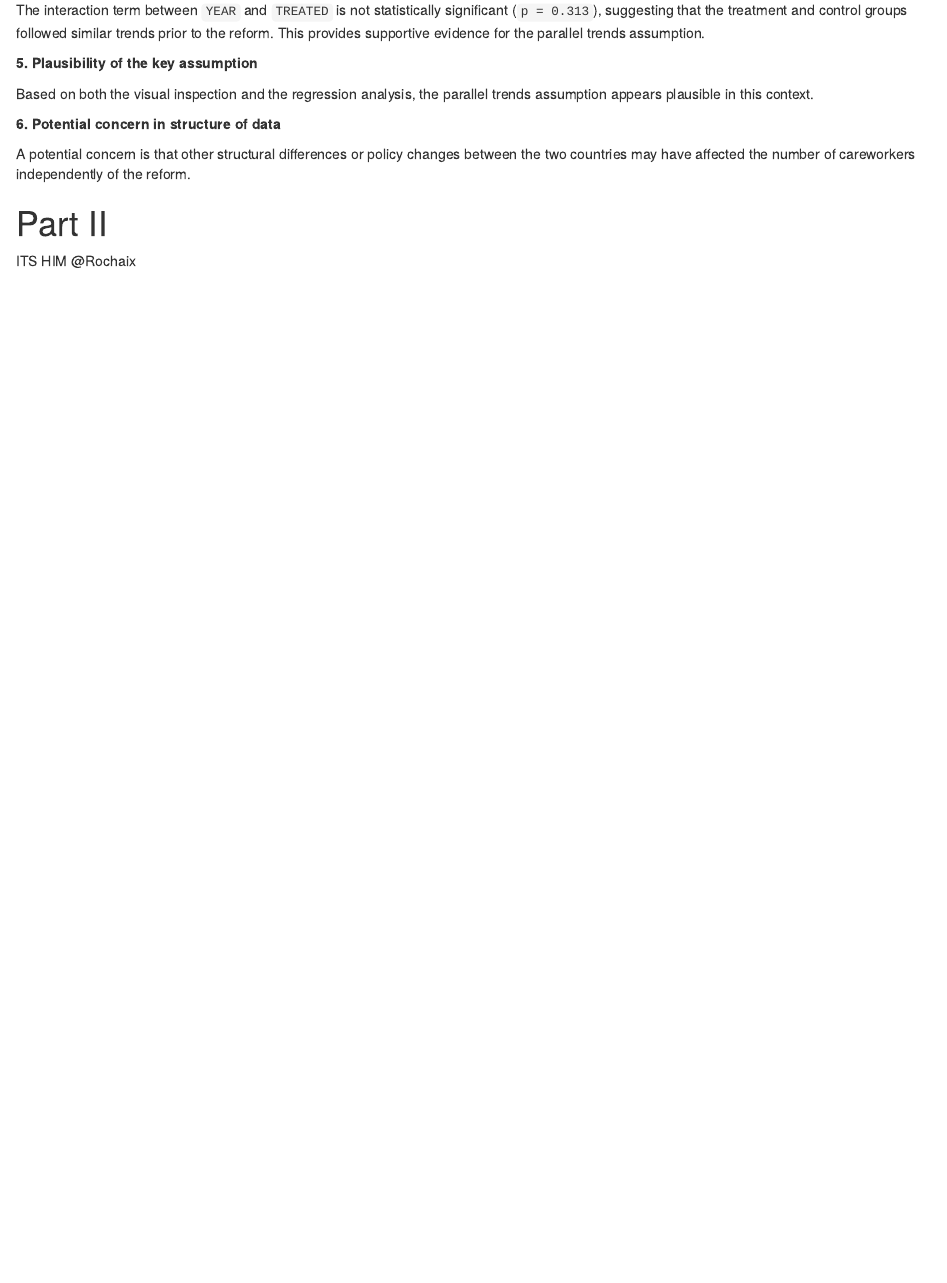
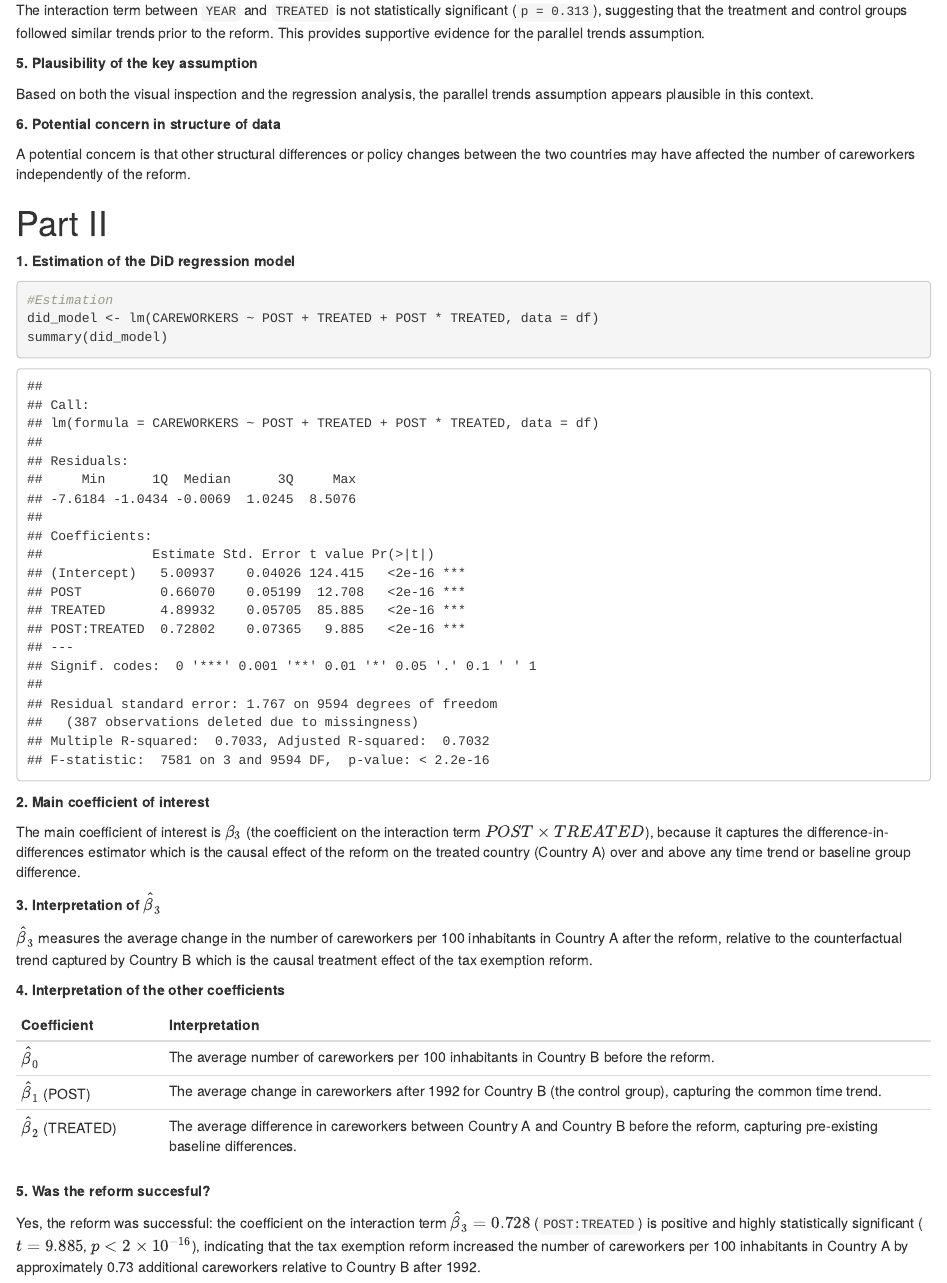
Before and after one commit to jonasweberch/statsII_6, an R Markdown document (Assignment_6_Stats_II.rmd): the page in a window 1100 px wide, from 2900 px down. The pictures show the output file Assignment_6_Stats_II.html that the author committed with the source, opened offline.

Commit message:
Solved part 2

````diff
--- a/Assignment_6_Stats_II.rmd
+++ b/Assignment_6_Stats_II.rmd
@@ -123,4 +123,45 @@ A potential concern is that other structural differences or policy changes betwe
 
 # Part II
 
-ITS HIM \@Rochaix
+**1. Estimation of the DiD regression model**
+
+```{r, include=TRUE, warning=FALSE}
+#Estimation
+did_model <- lm(CAREWORKERS ~ POST + TREATED + POST * TREATED, data = df)
+summary(did_model)
+```
+
+**2. Main coefficient of interest**
+
+The main coefficient of interest is $\beta_3$ (the coefficient on the interaction term $POST \times TREATED$), because it captures the difference-in-differences estimator which is the causal effect of the reform on the treated country (Country A) over and above any time trend or baseline group difference.
+
+**3. Interpretation of $\hat\beta_3$**
+
+$\hat\beta_3$ measures the average change in the number of careworkers per 100 inhabitants in Country A after the reform, relative to the counterfactual trend captured by Country B which is the causal treatment effect of the tax exemption reform.
+
+**4. Interpretation of the other coefficients**
+
+```{r echo=FALSE, message=FALSE, warning=FALSE}
+library(knitr)
+
+# Create the data frame
+coef_table <- data.frame(
+  Coefficient = c(
+    "$\\hat{\\beta}_0$",
+    "$\\hat{\\beta}_1$ (POST)",
+    "$\\hat{\\beta}_2$ (TREATED)"
+  ),
+  Interpretation = c(
+    "The average number of careworkers per 100 inhabitants in Country B before the reform.",
+    "The average change in careworkers after 1992 for Country B (the control group), capturing the common time trend.",
+    "The average difference in careworkers between Country A and Country B before the reform, capturing pre-existing baseline differences."
+  )
+)
+
+# Render the table
+kable(coef_table, escape = FALSE)
+```
+
+**5. Was the reform succesful?**
+
+Yes, the reform was successful: the coefficient on the interaction term $\hat{\beta}_3 = 0.728$ (`POST:TREATED`) is positive and highly statistically significant ($t = 9.885$, $p < 2 \times 10^{-16}$), indicating that the tax exemption reform increased the number of careworkers per 100 inhabitants in Country A by approximately 0.73 additional careworkers relative to Country B after 1992.
````
Also changed, not shown: Assignment_6_Stats_II.html.
